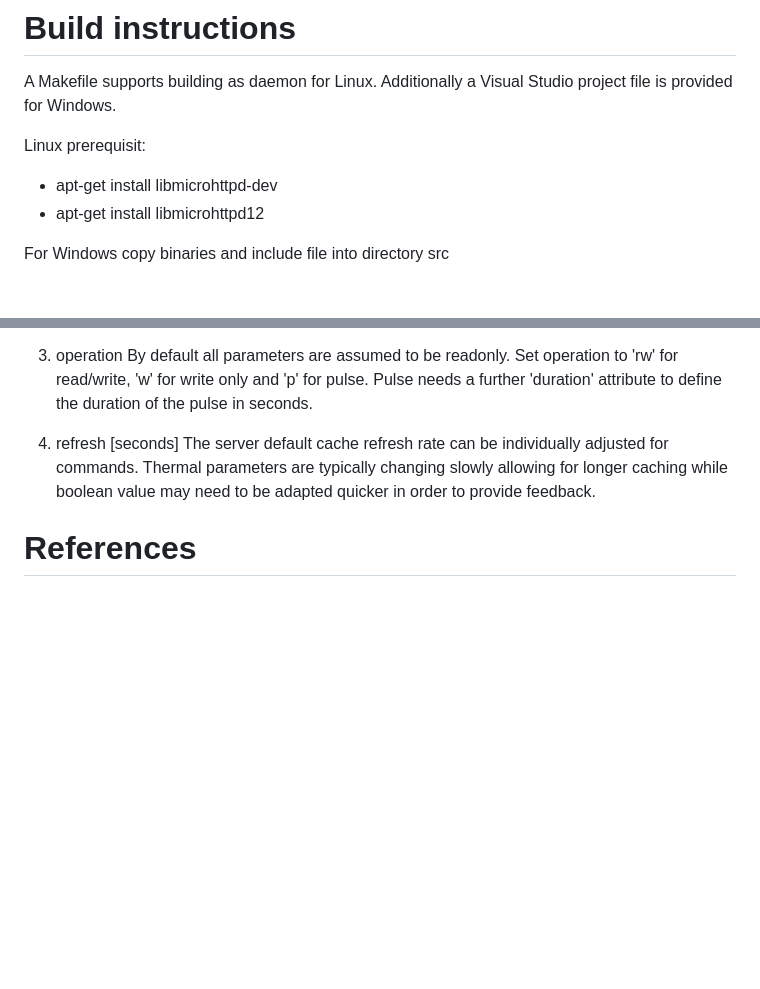
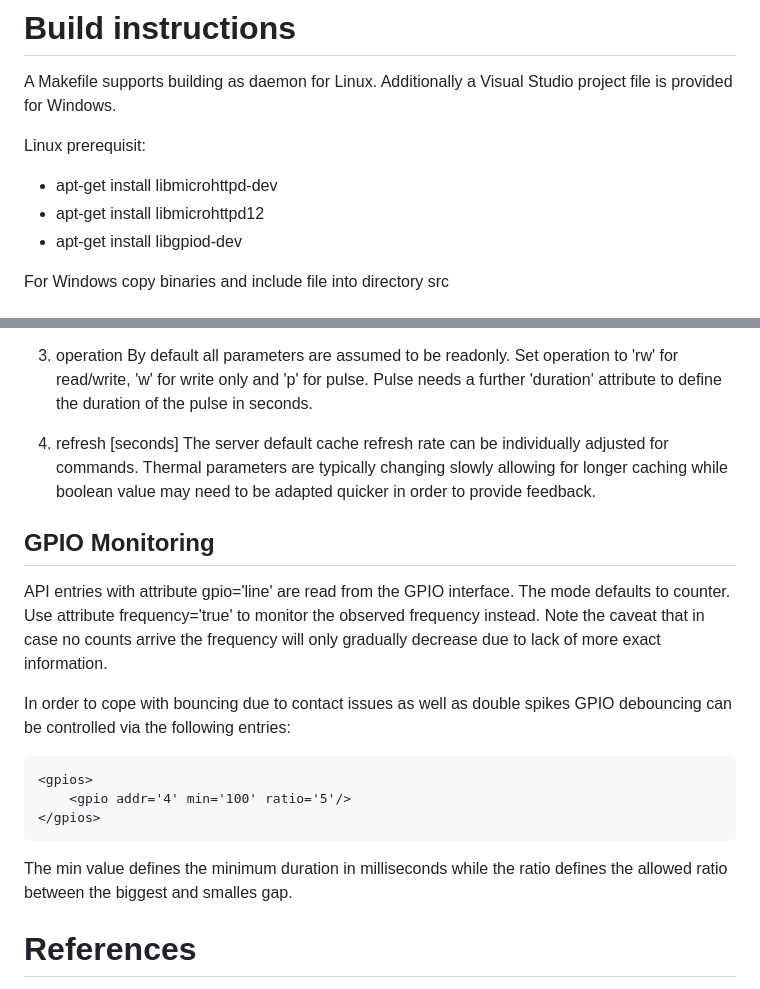
Before and after one commit to HansBusch/viserve, a Markdown page: README.md, 2 parts joined by grey strips. GitHub-like rendering; blank space fills up the shorter version.

````diff
--- a/README.md
+++ b/README.md
@@ -26,6 +26,7 @@ A Makefile supports building as daemon for Linux. Additionally a Visual Studio p
 Linux prerequisit:
 * apt-get install libmicrohttpd-dev
 * apt-get install libmicrohttpd12
+* apt-get install libgpiod-dev
 
 For Windows copy binaries and include file into directory src
 
@@ -83,6 +84,17 @@ Pulse needs a further 'duration' attribute to define the duration of the pulse i
 4. refresh [seconds]
 The server default cache refresh rate can be individually adjusted for commands. Thermal parameters are typically changing slowly allowing for longer caching while boolean value may need to be adapted quicker in order to provide feedback.
 
+## GPIO Monitoring
+API entries with attribute gpio='line' are read from the GPIO interface. The mode defaults to counter. Use attribute frequency='true' to monitor the observed frequency instead.
+Note the caveat that in case no counts arrive the frequency will only gradually decrease due to lack of more exact information.
+
+In order to cope with bouncing due to contact issues as well as double spikes GPIO debouncing can be controlled via the following entries:
+```
+<gpios>
+    <gpio addr='4' min='100' ratio='5'/>
+</gpios>
+```
+The min value defines the minimum duration in milliseconds while the ratio defines the allowed ratio between the biggest and smalles gap.
 # References
 Thanks to the indepth engineering efforts of the following projects:
 
````
